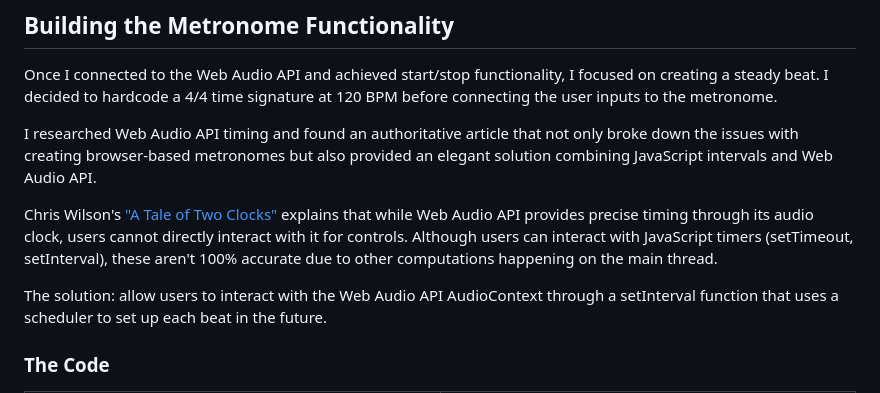
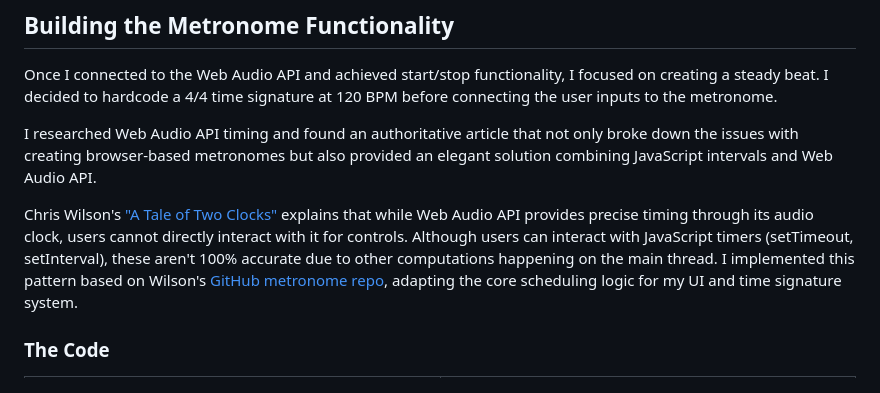
Before and after one commit to SeaForeEx/metro-gnome, a Markdown page: README.md, the part around one of its changes. GitHub-like rendering.

```diff
--- a/README.md
+++ b/README.md
@@ -236,9 +241,7 @@ Once I connected to the Web Audio API and achieved start/stop functionality, I f
 
 I researched Web Audio API timing and found an authoritative article that not only broke down the issues with creating browser-based metronomes but also provided an elegant solution combining JavaScript intervals and Web Audio API.
 
-Chris Wilson's ["A Tale of Two Clocks"](https://www.html5rocks.com/en/tutorials/audio/scheduling/) explains that while Web Audio API provides precise timing through its audio clock, users cannot directly interact with it for controls. Although users can interact with JavaScript timers (setTimeout, setInterval), these aren't 100% accurate due to other computations happening on the main thread.
-
-The solution: allow users to interact with the Web Audio API AudioContext through a setInterval function that uses a scheduler to set up each beat in the future.
+Chris Wilson's ["A Tale of Two Clocks"](https://www.html5rocks.com/en/tutorials/audio/scheduling/) explains that while Web Audio API provides precise timing through its audio clock, users cannot directly interact with it for controls. Although users can interact with JavaScript timers (setTimeout, setInterval), these aren't 100% accurate due to other computations happening on the main thread. I implemented this pattern based on Wilson's [GitHub metronome repo](https://github.com/cwilso/metronome), adapting the core scheduling logic for my UI and time signature system.
 
 ### The Code
 
```
Also changed, not shown: other parts of README.md (+5 -0 lines).
